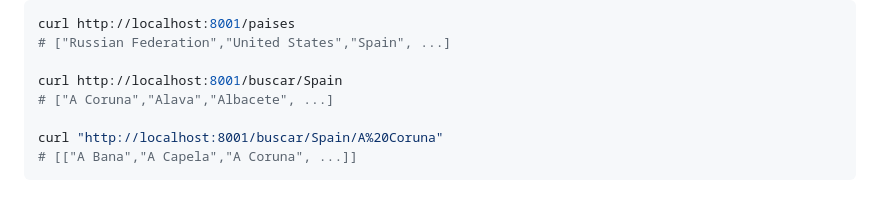
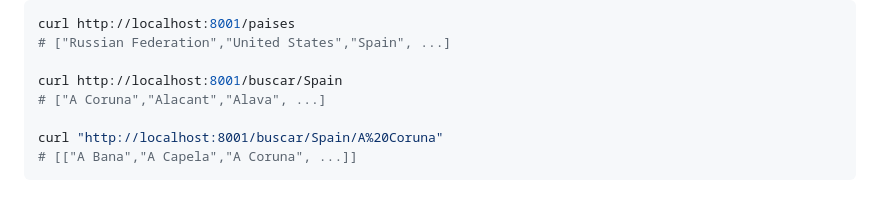
Before and after one commit to danielperez9430/hotelnube-api, a Markdown page: README.md, the part around the change. Rendered like a GitHub page; folded sections open.

Commit message:
docs: corrige el ejemplo de provincias del README

```diff
--- a/README.md
+++ b/README.md
@@ -89,7 +89,7 @@ curl http://localhost:8001/paises
 # ["Russian Federation","United States","Spain", ...]
 
 curl http://localhost:8001/buscar/Spain
-# ["A Coruna","Alava","Albacete", ...]
+# ["A Coruna","Alacant","Alava", ...]
 
 curl "http://localhost:8001/buscar/Spain/A%20Coruna"
 # [["A Bana","A Capela","A Coruna", ...]]
```
